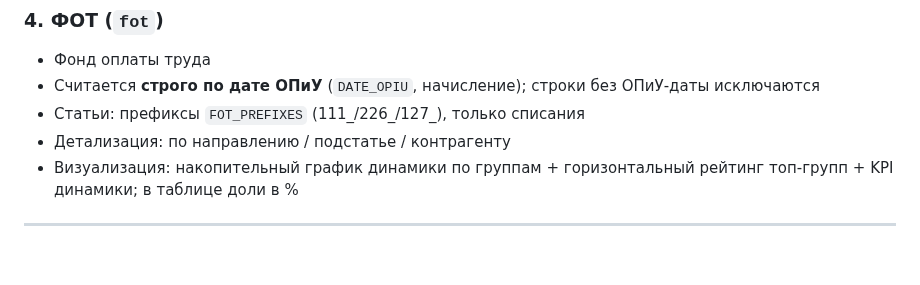
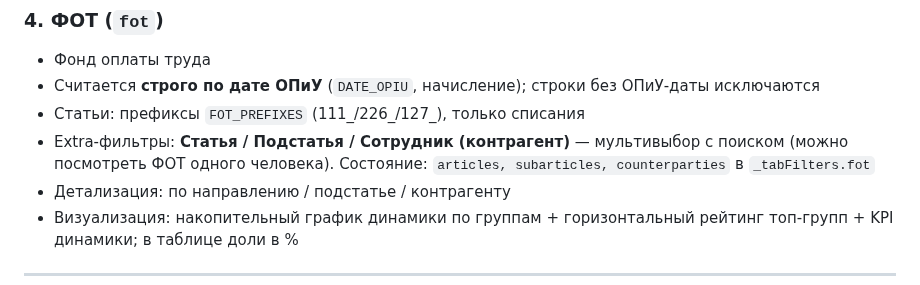
Before and after one commit to OlegElis/finance-dashboard, a Markdown page: CLAUDE.md, the part around the change. Drawn GitHub-style; blank space fills up the shorter version.

Commit message:
CLAUDE.md: extra-фильтры ФОТ (статья/подстатья/сотрудник)

```diff
--- a/CLAUDE.md
+++ b/CLAUDE.md
@@ -136,6 +136,7 @@ _mktCounts   // {periodKey: {leads, orders, fulfilled}} — ручной вво
 - Фонд оплаты труда
 - Считается **строго по дате ОПиУ** (`DATE_OPIU`, начисление); строки без ОПиУ-даты исключаются
 - Статьи: префиксы `FOT_PREFIXES` (111_/226_/127_), только списания
+- Extra-фильтры: **Статья / Подстатья / Сотрудник (контрагент)** — мультивыбор с поиском (можно посмотреть ФОТ одного человека). Состояние: `articles, subarticles, counterparties` в `_tabFilters.fot`
 - Детализация: по направлению / подстатье / контрагенту
 - Визуализация: накопительный график динамики по группам + горизонтальный рейтинг топ-групп + KPI динамики; в таблице доли в %
 
```
